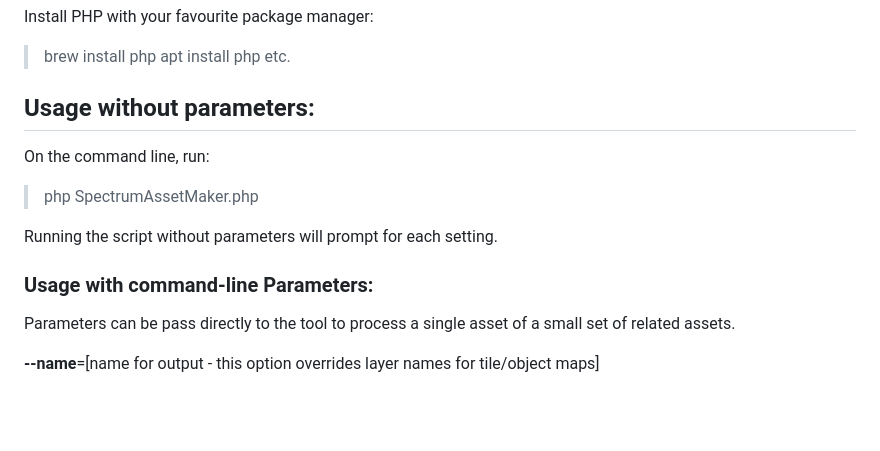
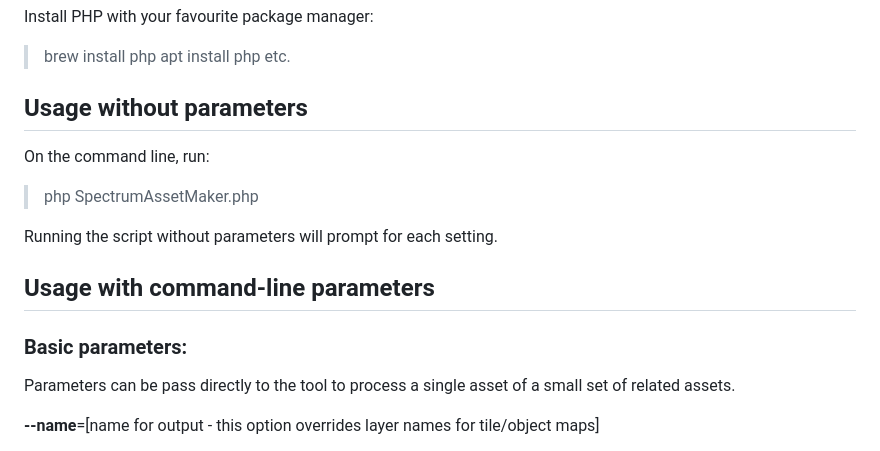
Before and after one commit to clebin/SpectrumAssetMaker, a Markdown page: README.md, the part around one of its changes. Rendered like a GitHub page; blank space fills up the shorter version.

```diff
--- a/README.md
+++ b/README.md
@@ -48,7 +48,7 @@ Install PHP with your favourite package manager:
 > apt install php
 etc.
 
-## Usage without parameters:
+## Usage without parameters
 
 On the command line, run:
 
@@ -56,7 +56,9 @@ On the command line, run:
 
 Running the script without parameters will prompt for each setting.
 
-### Usage with command-line Parameters:
+## Usage with command-line parameters
+
+### Basic parameters:
 
 Parameters can be pass directly to the tool to process a single asset of a small set of related assets.
 
```
Also changed, not shown: other parts of README.md (+1 -1 lines).
